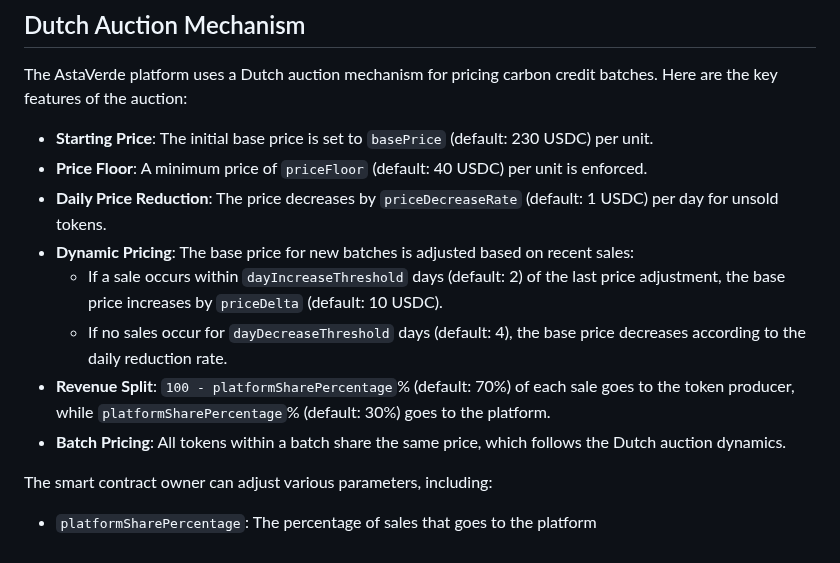
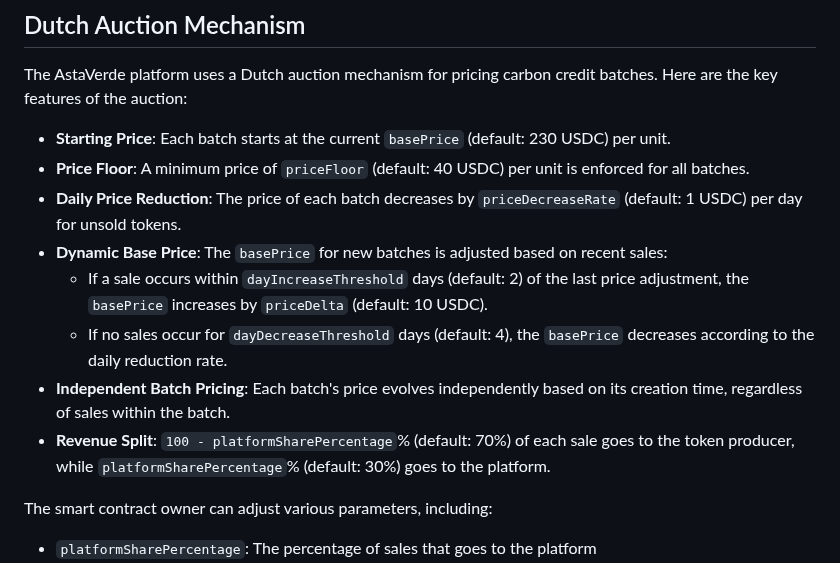
Before and after one commit to orpheuslummis/AstaVerde, a Markdown page: README.md, the part around the change. Rendered like a GitHub page.

Commit message:
small README update

```diff
--- a/README.md
+++ b/README.md
@@ -6,14 +6,14 @@ AstaVerde is a platform for trading verified carbon offsets as non-fungible toke
 
 The AstaVerde platform uses a Dutch auction mechanism for pricing carbon credit batches. Here are the key features of the auction:
 
--   **Starting Price**: The initial base price is set to `basePrice` (default: 230 USDC) per unit.
--   **Price Floor**: A minimum price of `priceFloor` (default: 40 USDC) per unit is enforced.
--   **Daily Price Reduction**: The price decreases by `priceDecreaseRate` (default: 1 USDC) per day for unsold tokens.
--   **Dynamic Pricing**: The base price for new batches is adjusted based on recent sales:
-    -   If a sale occurs within `dayIncreaseThreshold` days (default: 2) of the last price adjustment, the base price increases by `priceDelta` (default: 10 USDC).
-    -   If no sales occur for `dayDecreaseThreshold` days (default: 4), the base price decreases according to the daily reduction rate.
+-   **Starting Price**: Each batch starts at the current `basePrice` (default: 230 USDC) per unit.
+-   **Price Floor**: A minimum price of `priceFloor` (default: 40 USDC) per unit is enforced for all batches.
+-   **Daily Price Reduction**: The price of each batch decreases by `priceDecreaseRate` (default: 1 USDC) per day for unsold tokens.
+-   **Dynamic Base Price**: The `basePrice` for new batches is adjusted based on recent sales:
+    -   If a sale occurs within `dayIncreaseThreshold` days (default: 2) of the last price adjustment, the `basePrice` increases by `priceDelta` (default: 10 USDC).
+    -   If no sales occur for `dayDecreaseThreshold` days (default: 4), the `basePrice` decreases according to the daily reduction rate.
+-   **Independent Batch Pricing**: Each batch's price evolves independently based on its creation time, regardless of sales within the batch.
 -   **Revenue Split**: `100 - platformSharePercentage`% (default: 70%) of each sale goes to the token producer, while `platformSharePercentage`% (default: 30%) goes to the platform.
--   **Batch Pricing**: All tokens within a batch share the same price, which follows the Dutch auction dynamics.
 
 The smart contract owner can adjust various parameters, including:
 
```
